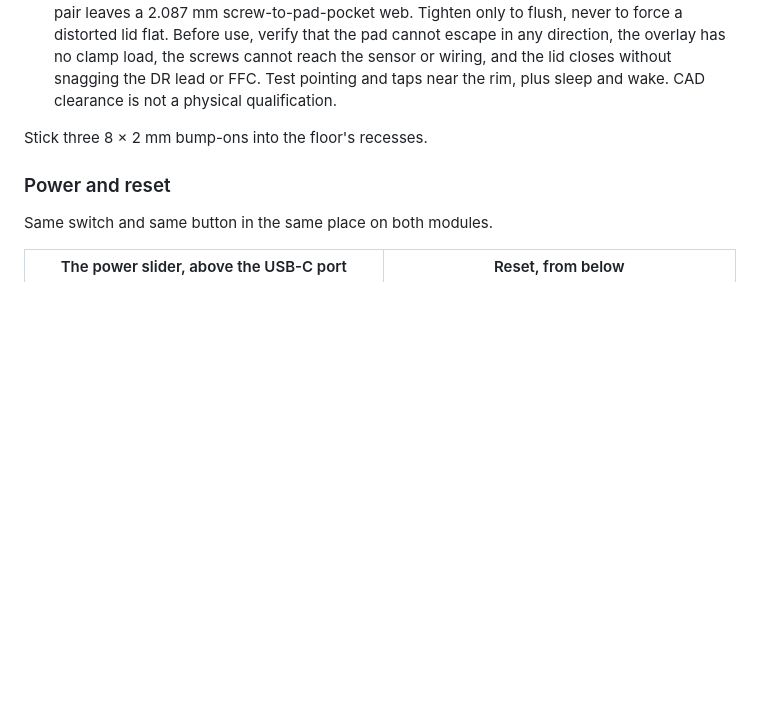
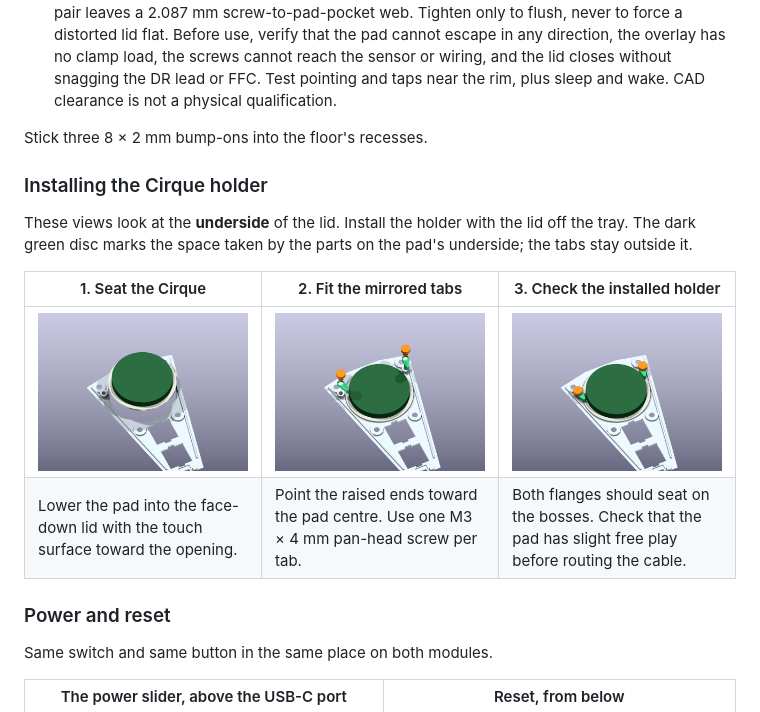
Before and after one commit to rafaelromao/prisma, a Markdown page: BUILD.md, the part around the change. Rendered like a GitHub page; pictures changed too: renders/trackpad_holder_insert.png (added), renders/trackpad_holder_installed.png (added), renders/trackpad_holder_tabs.png (added); blank space fills up the shorter version.

Commit message:
Show Cirque holder installation steps in the build guide

```diff
--- a/BUILD.md
+++ b/BUILD.md
@@ -327,6 +327,15 @@ Work in this order, power off, with the magnets already glued in. Before putting
 
 Stick three 8 × 2 mm bump-ons into the floor's recesses.
 
+### Installing the Cirque holder
+
+These views look at the **underside** of the lid. Install the holder with the lid off the tray. The dark green disc marks the space taken by the parts on the pad's underside; the tabs stay outside it.
+
+| 1. Seat the Cirque | 2. Fit the mirrored tabs | 3. Check the installed holder |
+|---|---|---|
+| ![Cirque aligned below the lid's round pocket](renders/trackpad_holder_insert.png) | ![Green support tabs and orange M3 screws aligned with the blind bosses](renders/trackpad_holder_tabs.png) | ![Installed tabs supporting opposite edges of the Cirque](renders/trackpad_holder_installed.png) |
+| Lower the pad into the face-down lid with the touch surface toward the opening. | Point the raised ends toward the pad centre. Use one M3 × 4 mm pan-head screw per tab. | Both flanges should seat on the bosses. Check that the pad has slight free play before routing the cable. |
+
 ### Power and reset
 
 Same switch and same button in the same place on both modules.
```
Also changed, not shown: 4 other files.
